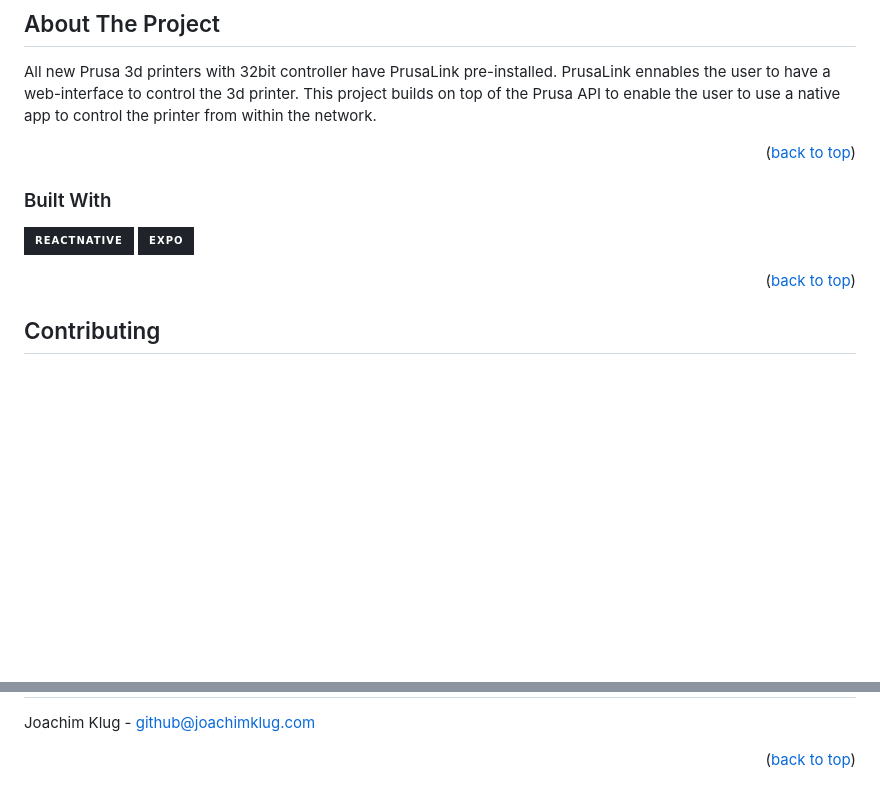
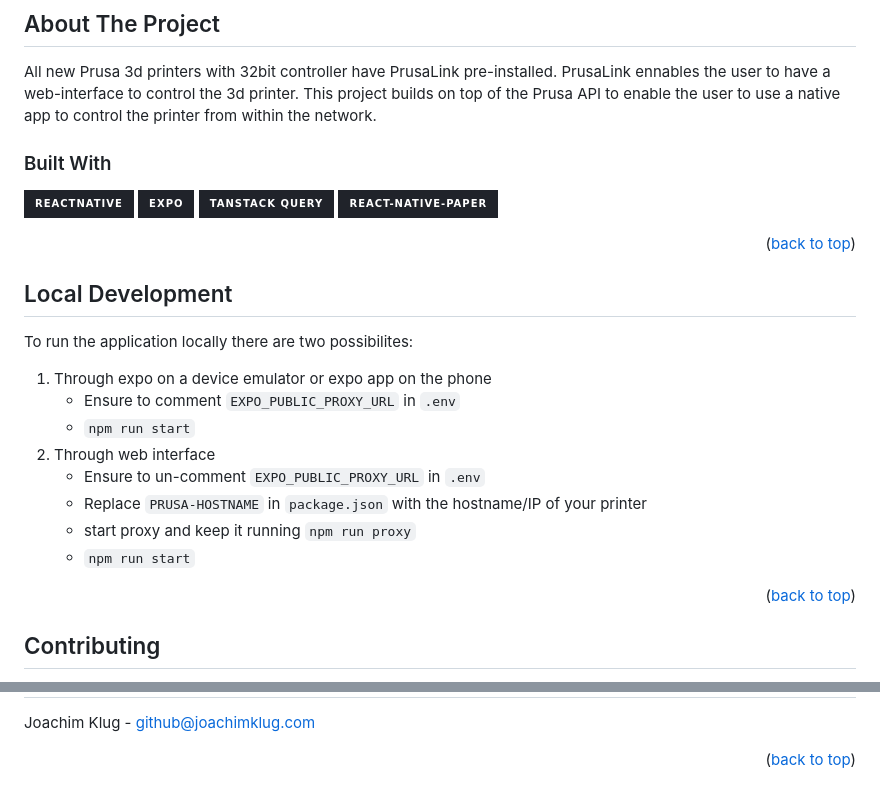
Before and after one commit to joachimklug/supra-3d, a Markdown page: README.md, 2 parts joined by grey strips. Drawn GitHub-style; badges without logos; blank space fills up the shorter version.

Commit message:
Update README to reflect local development

```diff
--- a/README.md
+++ b/README.md
@@ -40,12 +40,29 @@ Mobile application to control PrusaLink compatible 3D printers
 
 All new Prusa 3d printers with 32bit controller have PrusaLink pre-installed. PrusaLink ennables the user to have a web-interface to control the 3d printer. This project builds on top of the Prusa API to enable the user to use a native app to control the printer from within the network.
 
-<p align="right">(<a href="#readme-top">back to top</a>)</p>
-
 ### Built With
 
 [![React][ReactNative.dev]][ReactNative-url]
 [![Expo][Expo.dev]][Expo-url]
+[![TanStackQuery][TanStackQuery.dev]][TanStackQuery-url]
+[![React-Native-Paper][RNP.dev]][RNP-url]
+
+<p align="right">(<a href="#readme-top">back to top</a>)</p>
+
+<!-- LOCAL DEVELOPMENT -->
+
+## Local Development
+
+To run the application locally there are two possibilites:
+
+1. Through expo on a device emulator or expo app on the phone
+   - Ensure to comment `EXPO_PUBLIC_PROXY_URL` in `.env`
+   - `npm run start`
+2. Through web interface
+   - Ensure to un-comment `EXPO_PUBLIC_PROXY_URL` in `.env`
+   - Replace `PRUSA-HOSTNAME` in `package.json` with the hostname/IP of your printer
+   - start proxy and keep it running `npm run proxy`
+   - `npm run start`
 
 <p align="right">(<a href="#readme-top">back to top</a>)</p>
 
@@ -103,3 +120,7 @@ Joachim Klug - github@joachimklug.com
 [ReactNative-url]: https://reactnative.dev
 [Expo.dev]: https://img.shields.io/badge/Expo-20232A?style=for-the-badge&logo=expo&logoColor=000020
 [Expo-url]: https://expo.dev
+[TanStackQuery.dev]: https://img.shields.io/badge/TanStack_Query-20232A?style=for-the-badge&logo=reactquery&logoColor=FF4154
+[TanStackQuery-url]: https://tanstack.com/query/
+[RNP.dev]: https://img.shields.io/badge/React--native--paper-20232A?style=for-the-badge&logo=react-native-paper&logoColor=000020
+[RNP-url]: https://callstack.github.io/react-native-paper
```
